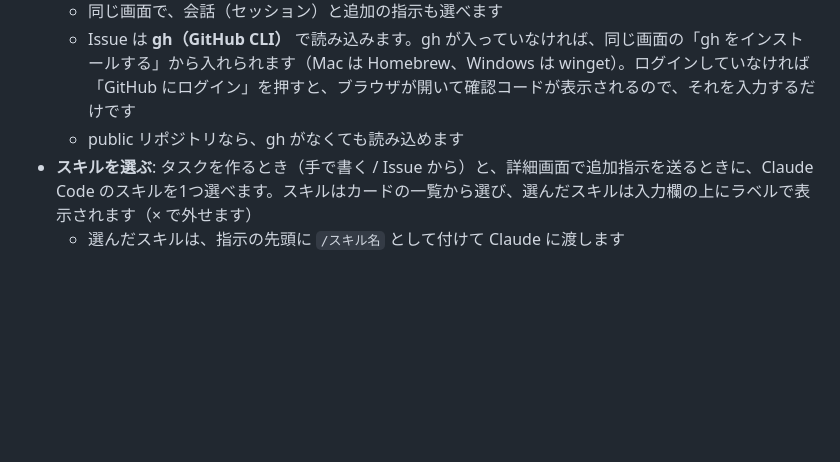
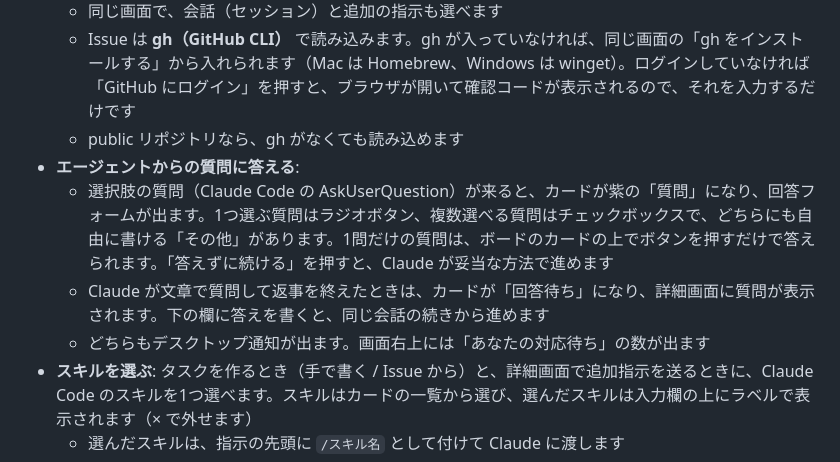
Before and after one commit to kazuya83/agent-kanban, a Markdown page: README.md, the part around one of its changes. GitHub-like rendering; blank space fills up the shorter version.

```diff
--- a/README.md
+++ b/README.md
@@ -54,6 +63,10 @@ Claude Code のタスクをカンバンボードで管理するデスクトッ
   - 同じ画面で、会話（セッション）と追加の指示も選べます
   - Issue は **gh（GitHub CLI）** で読み込みます。gh が入っていなければ、同じ画面の「gh をインストールする」から入れられます（Mac は Homebrew、Windows は winget）。ログインしていなければ「GitHub にログイン」を押すと、ブラウザが開いて確認コードが表示されるので、それを入力するだけです
   - public リポジトリなら、gh がなくても読み込めます
+- **エージェントからの質問に答える**:
+  - 選択肢の質問（Claude Code の AskUserQuestion）が来ると、カードが紫の「質問」になり、回答フォームが出ます。1つ選ぶ質問はラジオボタン、複数選べる質問はチェックボックスで、どちらにも自由に書ける「その他」があります。1問だけの質問は、ボードのカードの上でボタンを押すだけで答えられます。「答えずに続ける」を押すと、Claude が妥当な方法で進めます
+  - Claude が文章で質問して返事を終えたときは、カードが「回答待ち」になり、詳細画面に質問が表示されます。下の欄に答えを書くと、同じ会話の続きから進めます
+  - どちらもデスクトップ通知が出ます。画面右上には「あなたの対応待ち」の数が出ます
 - **スキルを選ぶ**: タスクを作るとき（手で書く / Issue から）と、詳細画面で追加指示を送るときに、Claude Code のスキルを1つ選べます。スキルはカードの一覧から選び、選んだスキルは入力欄の上にラベルで表示されます（× で外せます）
   - 選んだスキルは、指示の先頭に `/スキル名` として付けて Claude に渡します
   - 一覧には、このリポジトリの `.claude/skills/`、自分用の `~/.claude/skills/`、インストール済みのプラグインのスキルが出ます
```
Also changed, not shown: other parts of README.md (+9 -0 lines), docs/awaiting.png (added), docs/question.png (added), 8 other files.
